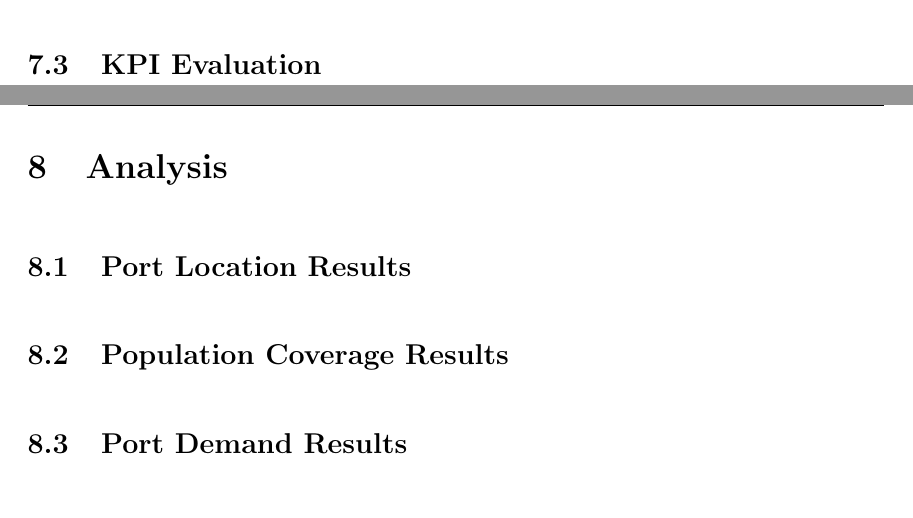
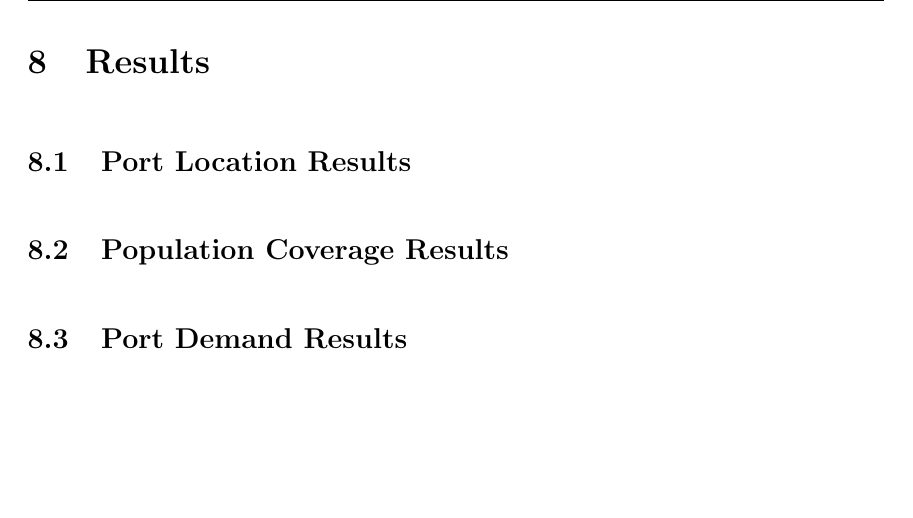
Before and after one commit to olivier-deschenes/thesis-latex, a LaTeX document (main.tex): two parts of pages 40 and 41 of 51 before the commit and part of page 41 of 50 after it, the two joined at a grey line, cut at the place of the change, the shorter picture padded with empty space. Compiled offline with pdfLaTeX.

Commit message:
removed kpis

```diff
--- a/main.tex
+++ b/main.tex
@@ -669,10 +669,7 @@ The last three constraints,~\eqref{eq:sched-y-binary},~\eqref{eq:sched-u-binary}
 
 Once the model is solved, the optimised schedule can be rebuilt from the decision variables to form a route-to-boat-and-shift assignment, with a total working time and a shift count $\sum_s z_{ks}$ for each boat $k$. As with the \ac{psclp}, the model is implemented with Google OR-Tools \parencite{ortools} using its CP-SAT solver \parencite{cpsat}. Route durations $\delta_r$ are converted from hours to integer seconds before being passed to the solver, since CP-SAT only accepts integer coefficients. A solver time limit of \qty{2}{\minute} per run is set, which is well above what is needed as the number of routes per day stays low and an optimal solution is returned in under a second.
 
-\subsection{\ac{kpi} Evaluation}
-\label{subsec:kpi}
-
-\section{Analysis}
+\section{Results}
 \label{sec:analysis}
 
 \subsection{Port Location Results}
```
Also changed, not shown: main.tex (3 more changed lines), 1 other file.
